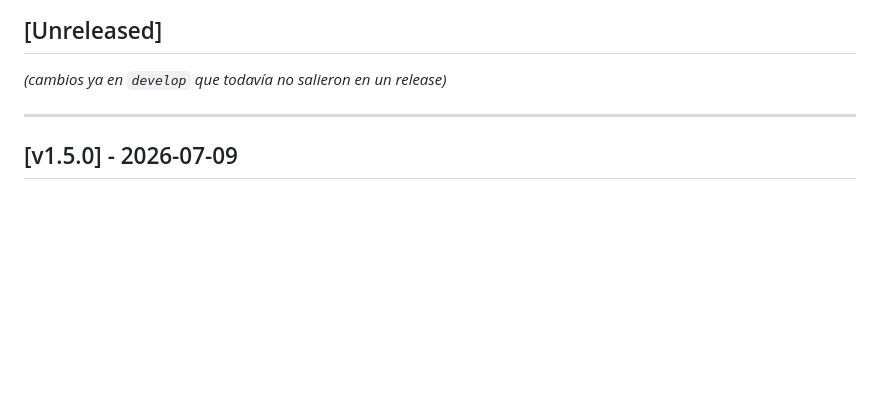
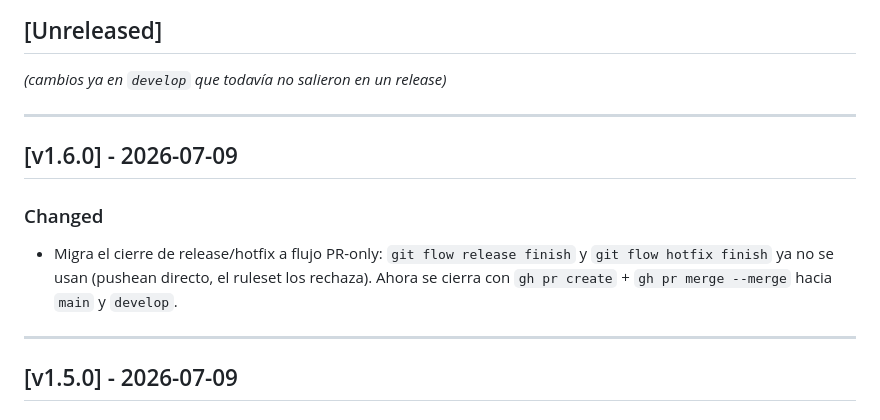
Before and after one commit to rilews/pipeline-rilews-test, a Markdown page: CHANGELOG.md, the part around the change. Drawn GitHub-style; blank space fills up the shorter version.

Commit message:
docs: actualiza changelog para v1.6.0

```diff
--- a/CHANGELOG.md
+++ b/CHANGELOG.md
@@ -35,6 +35,14 @@ Reglas simples:
 ## [Unreleased]
 
 _(cambios ya en `develop` que todavía no salieron en un release)_
+
+---
+## [v1.6.0] - 2026-07-09
+
+### Changed
+- Migra el cierre de release/hotfix a flujo PR-only: `git flow release finish` y
+  `git flow hotfix finish` ya no se usan (pushean directo, el ruleset los rechaza).
+  Ahora se cierra con `gh pr create` + `gh pr merge --merge` hacia `main` y `develop`.
 
 ---
 
```
